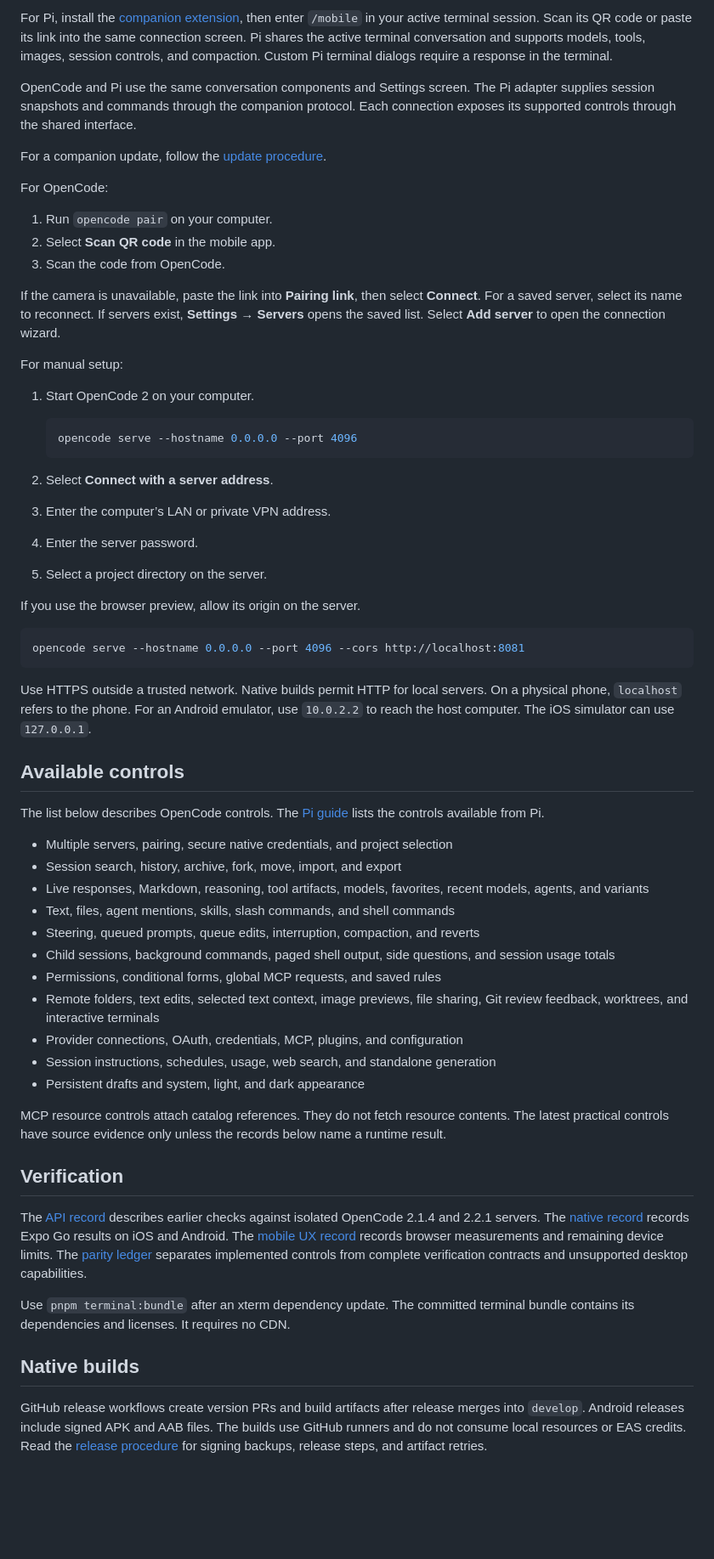
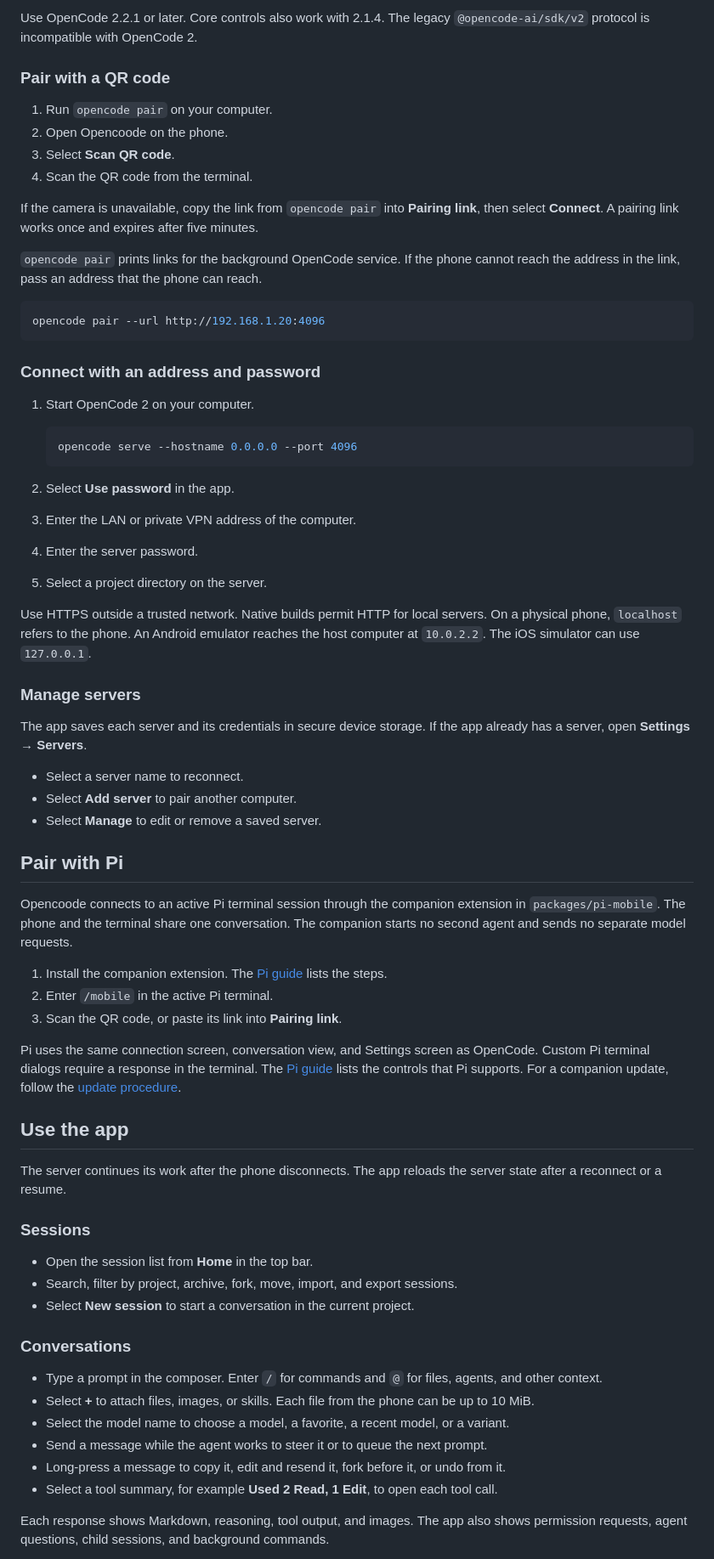
Before and after one commit to SphericalKat/opencoode, a Markdown page: README.md, the part around one of its changes. Shown at 85% size. Rendered like a GitHub page; blank space fills up the shorter version.

````diff
--- a/README.md
+++ b/README.md
@@ -28,19 +47,22 @@ If the app already connects to a server, open **Settings → Servers** from the
 
-For Pi, install the [companion extension](docs/pi.md), then enter `/mobile` in your active terminal session. Scan its QR code or paste its link into the same connection screen. Pi shares the active terminal conversation and supports models, tools, images, session controls, and compaction. Custom Pi terminal dialogs require a response in the terminal.
+Use OpenCode 2.2.1 or later. Core controls also work with 2.1.4. The legacy `@opencode-ai/sdk/v2` protocol is incompatible with OpenCode 2.
 
-OpenCode and Pi use the same conversation components and Settings screen. The Pi adapter supplies session snapshots and commands through the companion protocol. Each connection exposes its supported controls through the shared interface.
-
-For a companion update, follow the [update procedure](docs/pi.md#update-an-existing-installation).
-
-For OpenCode:
+### Pair with a QR code
 
 1. Run `opencode pair` on your computer.
-2. Select **Scan QR code** in the mobile app.
-3. Scan the code from OpenCode.
+2. Open Opencoode on the phone.
+3. Select **Scan QR code**.
+4. Scan the QR code from the terminal.
 
-If the camera is unavailable, paste the link into **Pairing link**, then select **Connect**. For a saved server, select its name to reconnect. If servers exist, **Settings → Servers** opens the saved list. Select **Add server** to open the connection wizard.
+If the camera is unavailable, copy the link from `opencode pair` into **Pairing link**, then select **Connect**. A pairing link works once and expires after five minutes.
 
-For manual setup:
+`opencode pair` prints links for the background OpenCode service. If the phone cannot reach the address in the link, pass an address that the phone can reach.
+
+```sh
+opencode pair --url http://192.168.1.20:4096
+```
+
+### Connect with an address and password
 
 1. Start OpenCode 2 on your computer.
 
@@ -48,43 +70,49 @@ For manual setup:
    opencode serve --hostname 0.0.0.0 --port 4096
    ```
 
-2. Select **Connect with a server address**.
-3. Enter the computer’s LAN or private VPN address.
+2. Select **Use password** in the app.
+3. Enter the LAN or private VPN address of the computer.
 4. Enter the server password.
 5. Select a project directory on the server.
 
-If you use the browser preview, allow its origin on the server.
+Use HTTPS outside a trusted network. Native builds permit HTTP for local servers. On a physical phone, `localhost` refers to the phone. An Android emulator reaches the host computer at `10.0.2.2`. The iOS simulator can use `127.0.0.1`.
 
-```sh
-opencode serve --hostname 0.0.0.0 --port 4096 --cors http://localhost:8081
-```
+### Manage servers
 
-Use HTTPS outside a trusted network. Native builds permit HTTP for local servers. On a physical phone, `localhost` refers to the phone. For an Android emulator, use `10.0.2.2` to reach the host computer. The iOS simulator can use `127.0.0.1`.
+The app saves each server and its credentials in secure device storage. If the app already has a server, open **Settings → Servers**.
 
-## Available controls
+- Select a server name to reconnect.
+- Select **Add server** to pair another computer.
+- Select **Manage** to edit or remove a saved server.
 
-The list below describes OpenCode controls. The [Pi guide](docs/pi.md#available-controls) lists the controls available from Pi.
+## Pair with Pi
 
-- Multiple servers, pairing, secure native credentials, and project selection
-- Session search, history, archive, fork, move, import, and export
-- Live responses, Markdown, reasoning, tool artifacts, models, favorites, recent models, agents, and variants
-- Text, files, agent mentions, skills, slash commands, and shell commands
-- Steering, queued prompts, queue edits, interruption, compaction, and reverts
-- Child sessions, background commands, paged shell output, side questions, and session usage totals
-- Permissions, conditional forms, global MCP requests, and saved rules
-- Remote folders, text edits, selected text context, image previews, file sharing, Git review feedback, worktrees, and interactive terminals
-- Provider connections, OAuth, credentials, MCP, plugins, and configuration
-- Session instructions, schedules, usage, web search, and standalone generation
-- Persistent drafts and system, light, and dark appearance
+Opencoode connects to an active Pi terminal session through the companion extension in `packages/pi-mobile`. The phone and the terminal share one conversation. The companion starts no second agent and sends no separate model requests.
 
-MCP resource controls attach catalog references. They do not fetch resource contents. The latest practical controls have source evidence only unless the records below name a runtime result.
+1. Install the companion extension. The [Pi guide](docs/pi.md#install-the-extension) lists the steps.
+2. Enter `/mobile` in the active Pi terminal.
+3. Scan the QR code, or paste its link into **Pairing link**.
 
-## Verification
+Pi uses the same connection screen, conversation view, and Settings screen as OpenCode. Custom Pi terminal dialogs require a response in the terminal. The [Pi guide](docs/pi.md#available-controls) lists the controls that Pi supports. For a companion update, follow the [update procedure](docs/pi.md#update-an-existing-installation).
 
-The [API record](docs/verification.md) describes earlier checks against isolated OpenCode 2.1.4 and 2.2.1 servers. The [native record](docs/native-verification.md) records Expo Go results on iOS and Android. The [mobile UX record](docs/mobile-ux.md) records browser measurements and remaining device limits. The [parity ledger](docs/parity.md) separates implemented controls from complete verification contracts and unsupported desktop capabilities.
+## Use the app
 
-Use `pnpm terminal:bundle` after an xterm dependency update. The committed terminal bundle contains its dependencies and licenses. It requires no CDN.
+The server continues its work after the phone disconnects. The app reloads the server state after a reconnect or a resume.
 
-## Native builds
+### Sessions
 
-GitHub release workflows create version PRs and build artifacts after release merges into `develop`. Android releases include signed APK and AAB files. The builds use GitHub runners and do not consume local resources or EAS credits. Read the [release procedure](docs/releases.md) for signing backups, release steps, and artifact retries.
+- Open the session list from **Home** in the top bar.
+- Search, filter by project, archive, fork, move, import, and export sessions.
+- Select **New session** to start a conversation in the current project.
+
+### Conversations
+
+- Type a prompt in the composer. Enter `/` for commands and `@` for files, agents, and other context.
+- Select **+** to attach files, images, or skills. Each file from the phone can be up to 10 MiB.
+- Select the model name to choose a model, a favorite, a recent model, or a variant.
+- Send a message while the agent works to steer it or to queue the next prompt.
+- Long-press a message to copy it, edit and resend it, fork before it, or undo from it.
+- Select a tool summary, for example **Used 2 Read, 1 Edit**, to open each tool call.
+
+Each response shows Markdown, reasoning, tool output, and images. The app also shows permission requests, agent questions, child sessions, and background commands.
+
````
Also changed, not shown: other parts of README.md (+103 -31 lines), CONTRIBUTING.md (added, +86 -0 lines), docs/screenshots/readme/chat.png (added), docs/screenshots/readme/connect.png (added), docs/screenshots/readme/diff.png (added), docs/screenshots/readme/models.png (added), docs/screenshots/readme/sessions.png (added), docs/screenshots/readme/settings.png (added), 3 other files.
